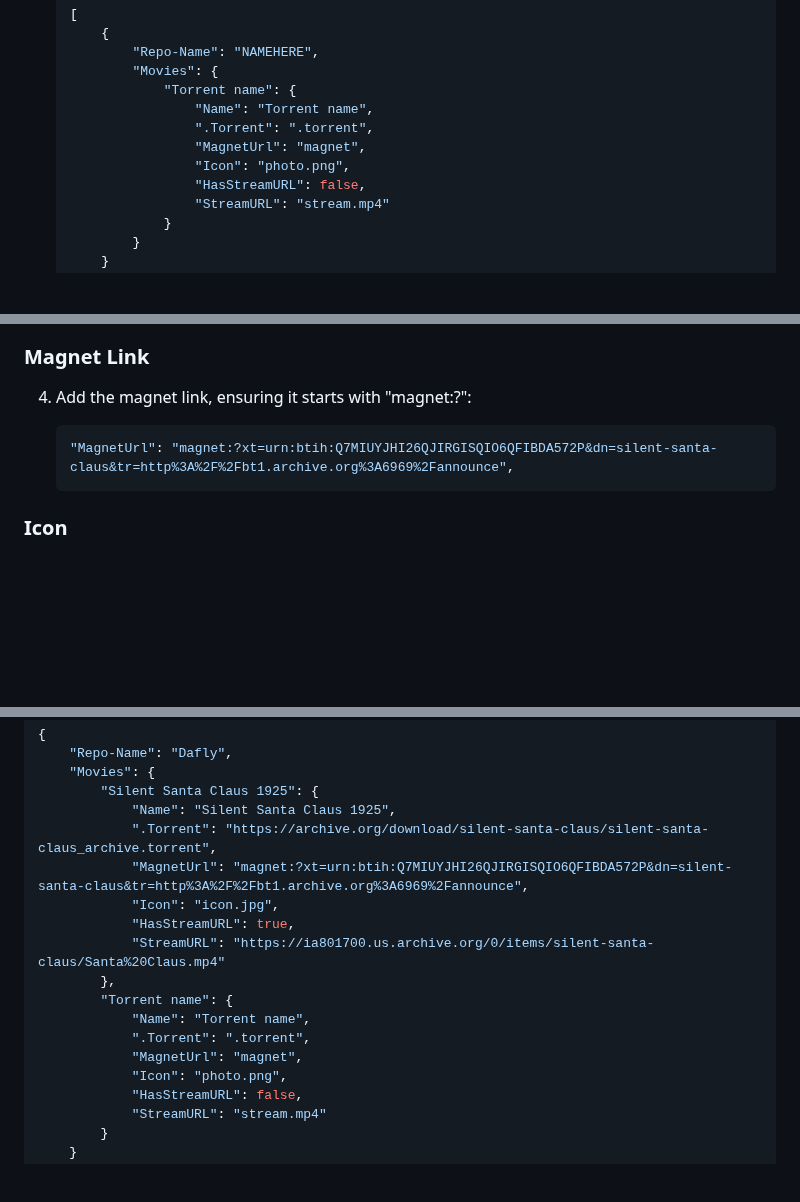
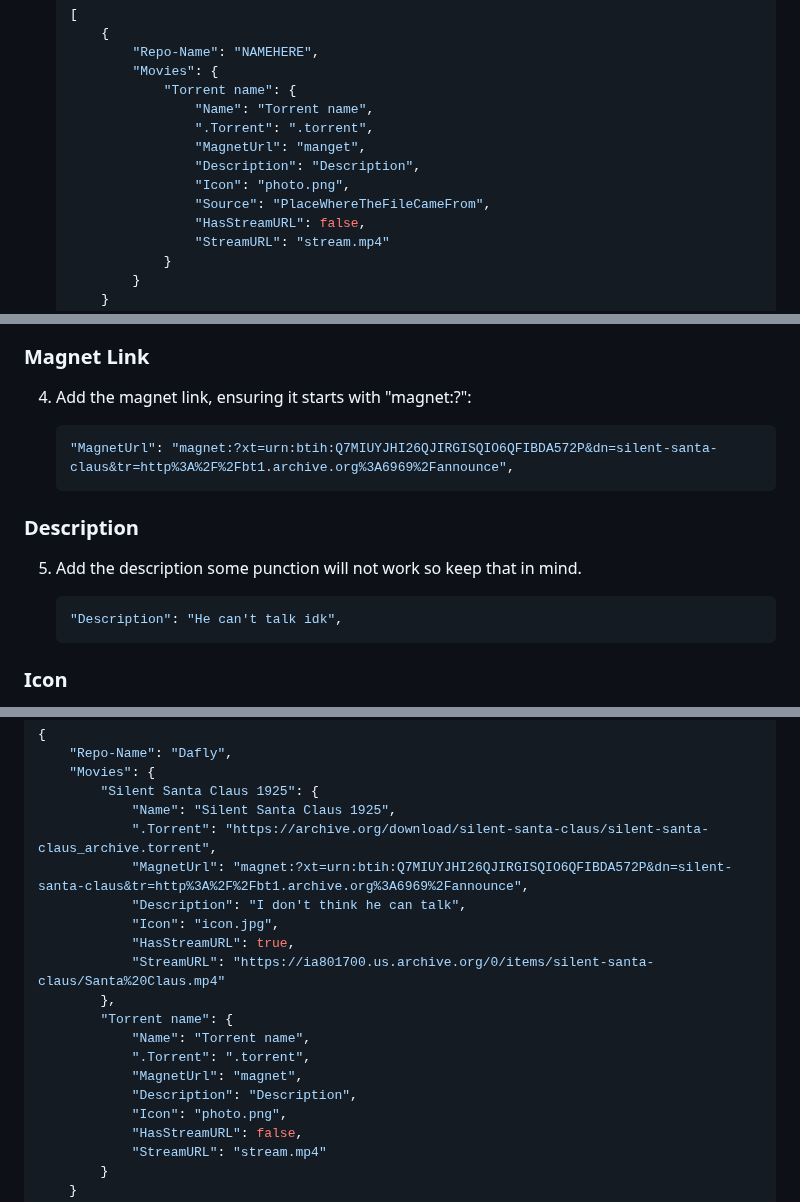
Before and after one commit to HttpAnimation/FYC-Rewrite-V2, a Markdown page: README.md, 3 parts joined by grey strips. Rendered like a GitHub page; blank space fills up the shorter version.

Commit message:
adds Description

````diff
--- a/README.md
+++ b/README.md
@@ -37,8 +37,10 @@ This document provides documentation for the repository system used by FYC.
                 "Torrent name": {
                     "Name": "Torrent name",
                     ".Torrent": ".torrent",
-                    "MagnetUrl": "magnet",
+                    "MagnetUrl": "manget",
+                    "Description": "Description",
                     "Icon": "photo.png",
+                    "Source": "PlaceWhereTheFileCameFrom",
                     "HasStreamURL": false,
                     "StreamURL": "stream.mp4"
                 }
@@ -90,6 +92,15 @@ This section will guide you on how to add a torrent to your repository.
     "MagnetUrl": "magnet:?xt=urn:btih:Q7MIUYJHI26QJIRGISQIO6QFIBDA572P&dn=silent-santa-claus&tr=http%3A%2F%2Fbt1.archive.org%3A6969%2Fannounce",
     ```
 
+### Description
+
+5. Add the description some punction will not work so keep that in mind.
+
+    ```json
+    "Description": "He can't talk idk",
+    ```
+
+
 ### Icon
 
 5. Add an icon, which is the photo displayed on the FYC website. Host it yourself or use a free photo upload site:
@@ -142,6 +154,7 @@ Your repository should now look like this:
             "Name": "Silent Santa Claus 1925",
             ".Torrent": "https://archive.org/download/silent-santa-claus/silent-santa-claus_archive.torrent",
             "MagnetUrl": "magnet:?xt=urn:btih:Q7MIUYJHI26QJIRGISQIO6QFIBDA572P&dn=silent-santa-claus&tr=http%3A%2F%2Fbt1.archive.org%3A6969%2Fannounce",
+            "Description": "I don't think he can talk",
             "Icon": "icon.jpg",
             "HasStreamURL": true,
             "StreamURL": "https://ia801700.us.archive.org/0/items/silent-santa-claus/Santa%20Claus.mp4"
@@ -150,6 +163,7 @@ Your repository should now look like this:
             "Name": "Torrent name",
             ".Torrent": ".torrent",
             "MagnetUrl": "magnet",
+            "Description": "Description",
             "Icon": "photo.png",
             "HasStreamURL": false,
             "StreamURL": "stream.mp4"
````
Also changed, not shown: other parts of README.md (+1 -0 lines).
